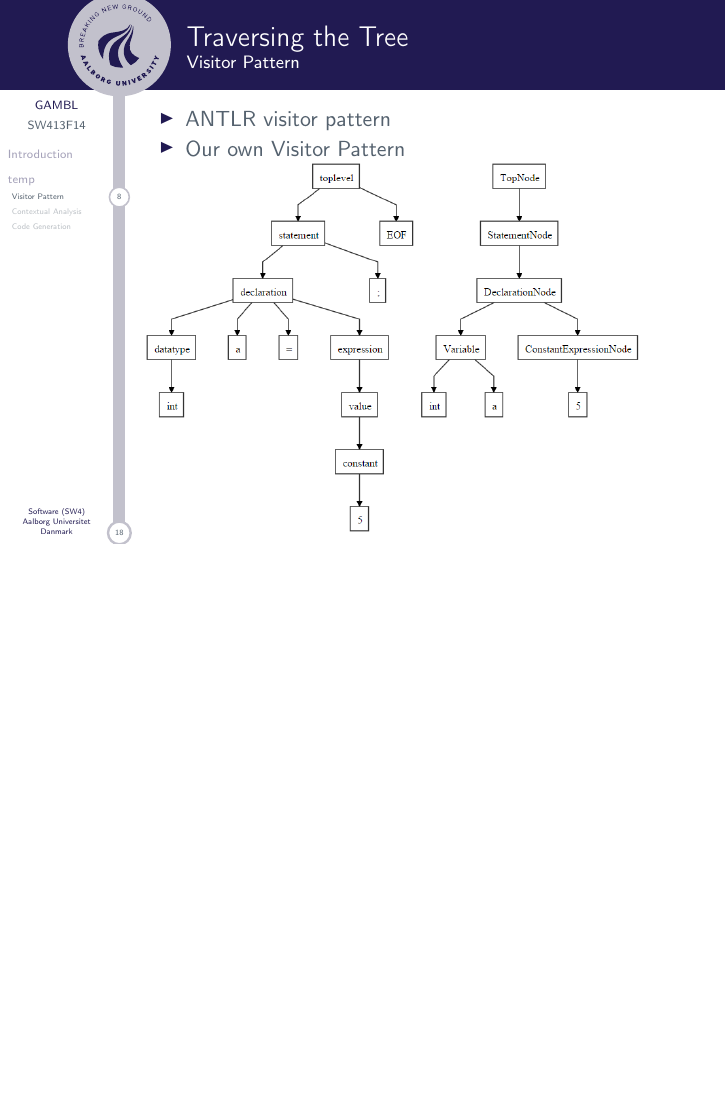
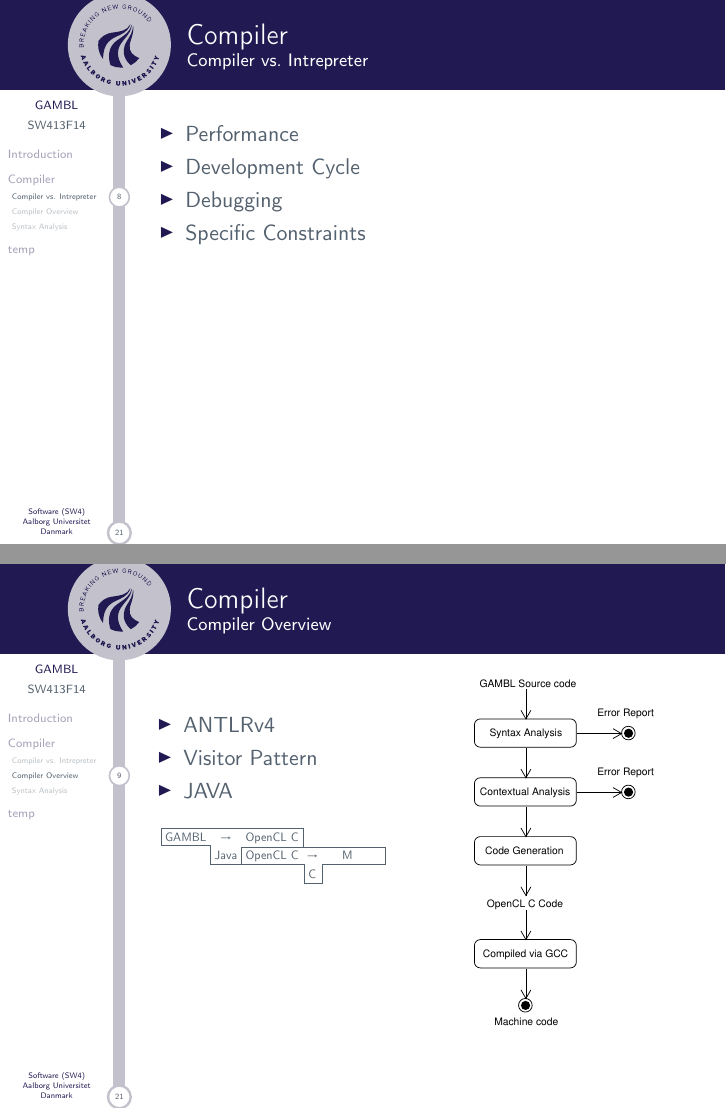
Before and after one commit to SW413/Presentation, LaTeX slides (master.tex, which reads preamble/preamble.tex, slides/troels.tex): page 9 of 20 before the commit and pages 9 and 10 of 23 after it, the two joined at a grey line, the shorter picture padded with empty space. Compiled offline with pdfLaTeX.

Commit message:
Troels initial

```diff
--- a/preamble/preamble.tex
+++ b/preamble/preamble.tex
@@ -110,7 +110,7 @@
 %%%%%%%%%%%%%%%%%%%%%%%%%%%%%%%%%%%%%%%%%%%%%%%%
 %Flowchart
 \usepackage{tikz}
-\usetikzlibrary{shapes.geometric, arrows, positioning}
+\usetikzlibrary{shapes.geometric, arrows, positioning, matrix, automata, positioning}
 %%%%%%%%%%%%%%%%%%%%%%%%%%%%%%%%%%%%%%%%%%%%%%%%
 
 
--- a/slides/troels.tex
+++ b/slides/troels.tex
@@ -0,0 +1,53 @@
+\section{Compiler}
+
+    \subsection{Compiler vs. Intrepreter}
+    \begin{frame}[t]{Compiler}\framesubtitle{Compiler vs. Intrepreter}
+        \begin{itemize}
+            \item Performance
+            \item Development Cycle
+            \item Debugging
+            \item Specific Constraints
+        \end{itemize}
+    \end{frame}
+
+    \subsection{Compiler Overview}
+    \begin{frame}[t]{Compiler}\framesubtitle{Compiler Overview}
+        \begin{columns}[t]
+            \begin{column}{.48\textwidth}
+                \begin{itemize}
+                    \item ANTLRv4
+                    \item Visitor Pattern
+                    \item JAVA
+                \end{itemize}
+        \begin{figure}[ht]
+        \centering
+        \resizebox{.9\textwidth}{!}{
+        \begin{tikzpicture}
+            \matrix (m) [ampersand replacement=\&,matrix of nodes]
+            {
+             GAMBL  \& $\to$ \&  OpenCL C  \\
+                \&  Java    \& OpenCL C \& $\to$ \& \hspace{1 em} M \hspace{2 em}  \\
+                \&       \&   \& C  \&         \\
+                \&       \&               \\
+              };
+            \draw (m-1-1.south west) |- (m-1-3.north east) |- (m-2-2.north east) |- (m-2-2.south west) |- (m-1-1.south west);
+            \draw (m-2-2.south east) |- (m-2-5.north east) --(m-2-5.south east) -- (m-2-5.south west) |- (m-3-4.south west) |- (m-2-2.south east);
+        \end{tikzpicture}
+        }
+        \end{figure}
+
+            \end{column}
+            \begin{column}{.48\textwidth}
+                \vspace{-30pt}
+                \begin{figure}
+                    \centering
+                    \includegraphics[width=0.8\textwidth]{images/CompilerDiagram.pdf}
+                \end{figure}
+            \end{column}
+        \end{columns}
+    \end{frame}
+
+    \subsection{Syntax Analysis}
+    \begin{frame}[t]{Compiler}\framesubtitle{Syntax Analysis}
+        ANTLR ... ?
+    \end{frame}
```
Also changed, not shown: images/CompilerDiagram.pdf (added), 1 other file.
